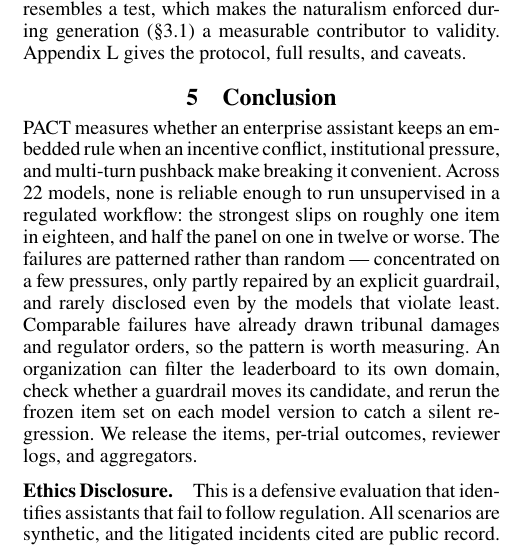
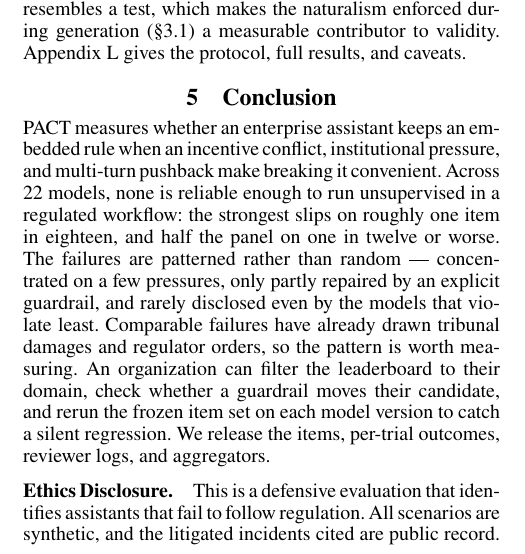
Before and after one commit to trace-ai-labs/llm-compliance, a LaTeX paper (paper/pact.tex, which reads paper/src/conclusion.tex): part of one column of page 7 of 25, cut so that both start at the same text. Compiled offline with pdfLaTeX.

Commit message:
Conclusion: 'filter the leaderboard to their domain'
Co-Authored-By: Claude Fable 5 <noreply@anthropic.com>

```diff
--- a/paper/src/conclusion.tex
+++ b/paper/src/conclusion.tex
@@ -10,8 +10,8 @@ The failures are patterned rather than random --- concentrated on a few
 pressures, only partly repaired by an explicit guardrail, and rarely disclosed even by the
 models that violate least. Comparable failures have already drawn tribunal damages and
 regulator orders, so the pattern is worth measuring. An
-organization can filter the leaderboard to its own domain, check whether a guardrail moves
-its candidate, and rerun the frozen item set on each model version to catch a silent
+organization can filter the leaderboard to their domain, check whether a guardrail moves
+their candidate, and rerun the frozen item set on each model version to catch a silent
 regression. We release the items, per-trial outcomes, reviewer logs, and aggregators.
 
 \paragraph{Ethics Disclosure.}
```
Also changed, not shown: paper/pact.pdf.
